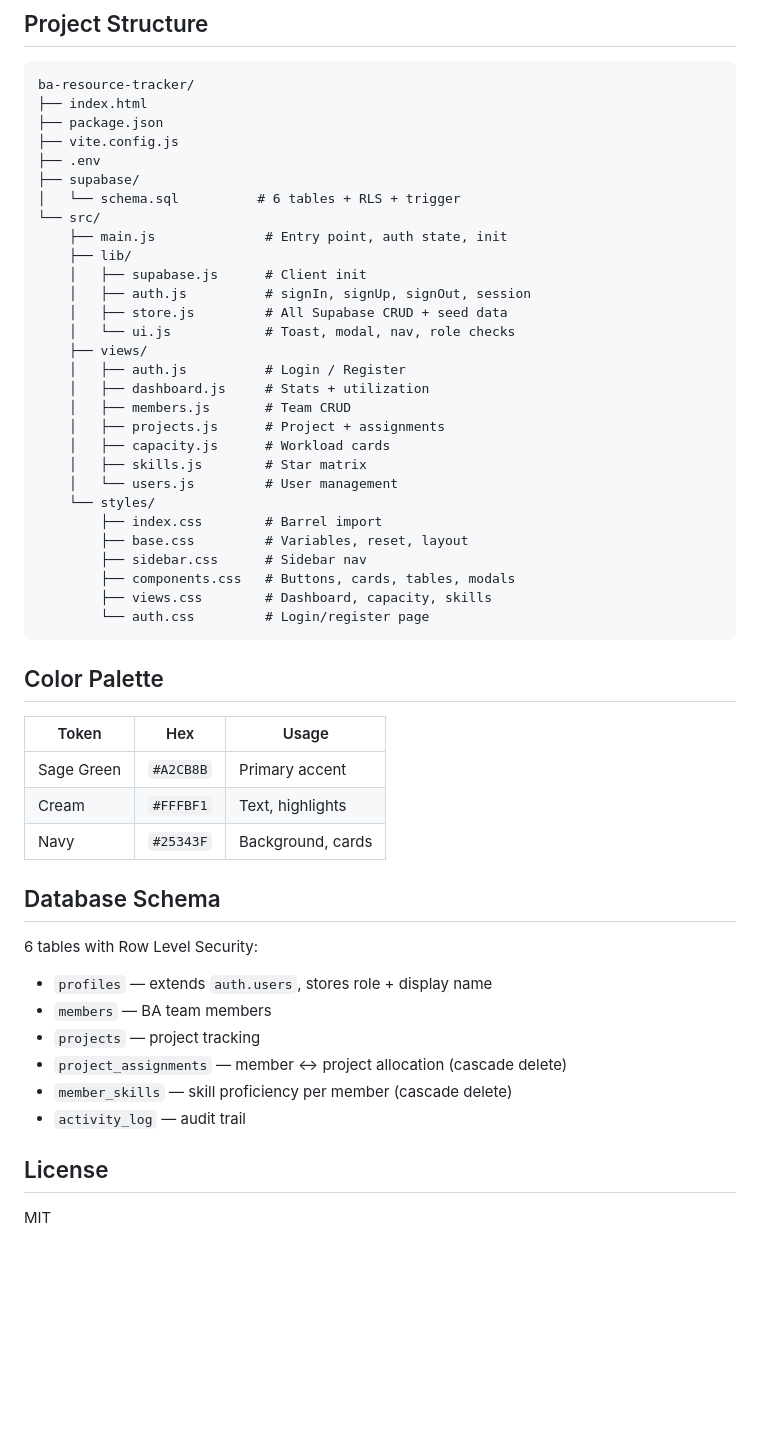
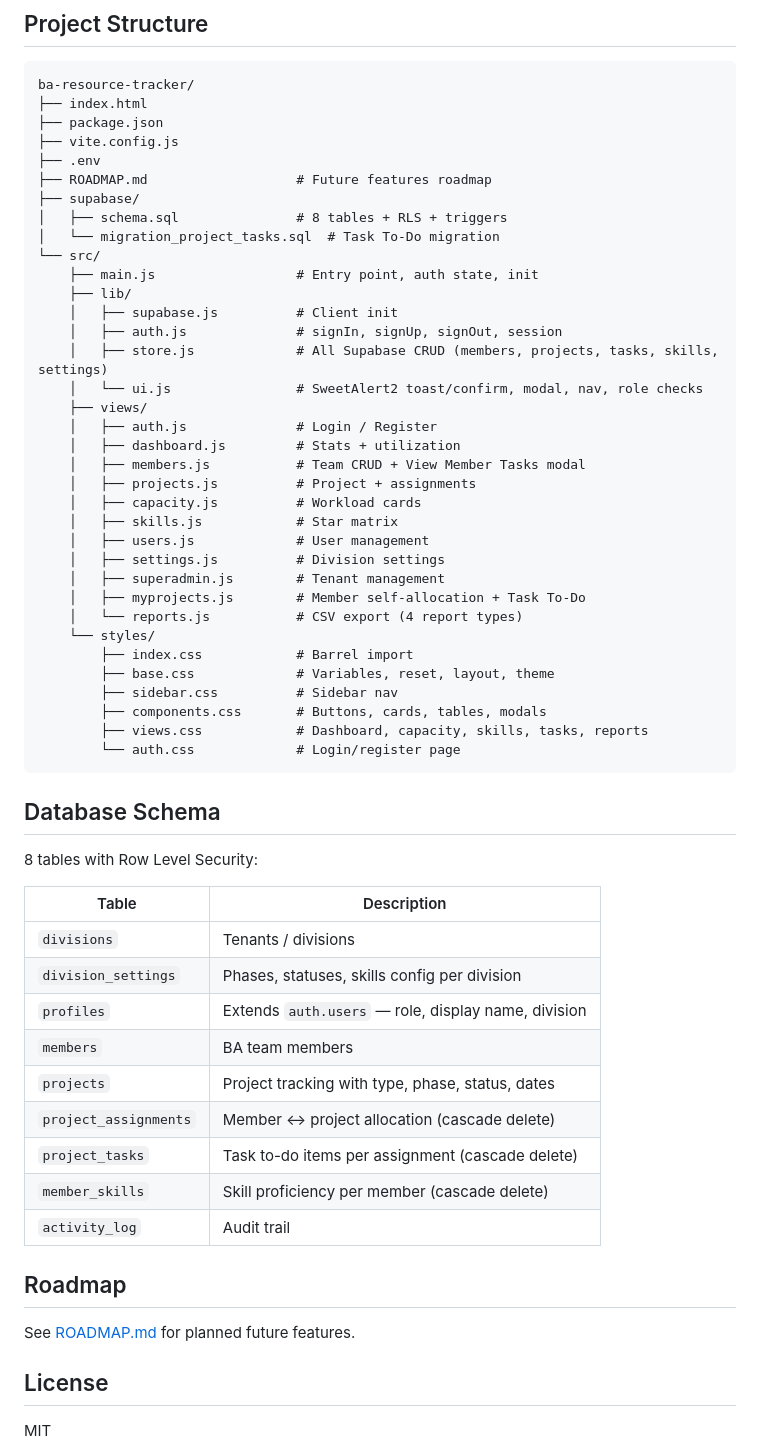
Before and after one commit to fahroediin/resource-tracker, a Markdown page: README.md, the part around one of its changes. GitHub-like rendering; blank space fills up the shorter version.

````diff
--- a/README.md
+++ b/README.md
@@ -73,50 +107,57 @@ ba-resource-tracker/
 ├── package.json
 ├── vite.config.js
 ├── .env
+├── ROADMAP.md                   # Future features roadmap
 ├── supabase/
-│   └── schema.sql          # 6 tables + RLS + trigger
+│   ├── schema.sql               # 8 tables + RLS + triggers
+│   └── migration_project_tasks.sql  # Task To-Do migration
 └── src/
-    ├── main.js              # Entry point, auth state, init
+    ├── main.js                  # Entry point, auth state, init
     ├── lib/
-    │   ├── supabase.js      # Client init
-    │   ├── auth.js          # signIn, signUp, signOut, session
-    │   ├── store.js         # All Supabase CRUD + seed data
-    │   └── ui.js            # Toast, modal, nav, role checks
+    │   ├── supabase.js          # Client init
+    │   ├── auth.js              # signIn, signUp, signOut, session
+    │   ├── store.js             # All Supabase CRUD (members, projects, tasks, skills, settings)
+    │   └── ui.js                # SweetAlert2 toast/confirm, modal, nav, role checks
     ├── views/
-    │   ├── auth.js          # Login / Register
-    │   ├── dashboard.js     # Stats + utilization
-    │   ├── members.js       # Team CRUD
-    │   ├── projects.js      # Project + assignments
-    │   ├── capacity.js      # Workload cards
-    │   ├── skills.js        # Star matrix
-    │   └── users.js         # User management
+    │   ├── auth.js              # Login / Register
+    │   ├── dashboard.js         # Stats + utilization
+    │   ├── members.js           # Team CRUD + View Member Tasks modal
+    │   ├── projects.js          # Project + assignments
+    │   ├── capacity.js          # Workload cards
+    │   ├── skills.js            # Star matrix
+    │   ├── users.js             # User management
+    │   ├── settings.js          # Division settings
+    │   ├── superadmin.js        # Tenant management
+    │   ├── myprojects.js        # Member self-allocation + Task To-Do
+    │   └── reports.js           # CSV export (4 report types)
     └── styles/
-        ├── index.css        # Barrel import
-        ├── base.css         # Variables, reset, layout
-        ├── sidebar.css      # Sidebar nav
-        ├── components.css   # Buttons, cards, tables, modals
-        ├── views.css        # Dashboard, capacity, skills
-        └── auth.css         # Login/register page
+        ├── index.css            # Barrel import
+        ├── base.css             # Variables, reset, layout, theme
+        ├── sidebar.css          # Sidebar nav
+        ├── components.css       # Buttons, cards, tables, modals
+        ├── views.css            # Dashboard, capacity, skills, tasks, reports
+        └── auth.css             # Login/register page
 ```
-
-## Color Palette
-
-| Token | Hex | Usage |
-|-------|-----|-------|
-| Sage Green | `#A2CB8B` | Primary accent |
-| Cream | `#FFFBF1` | Text, highlights |
-| Navy | `#25343F` | Background, cards |
 
 ## Database Schema
 
-6 tables with Row Level Security:
+8 tables with Row Level Security:
 
-- `profiles` — extends `auth.users`, stores role + display name
-- `members` — BA team members
-- `projects` — project tracking
-- `project_assignments` — member ↔ project allocation (cascade delete)
-- `member_skills` — skill proficiency per member (cascade delete)
-- `activity_log` — audit trail
+| Table | Description |
+|-------|-------------|
+| `divisions` | Tenants / divisions |
+| `division_settings` | Phases, statuses, skills config per division |
+| `profiles` | Extends `auth.users` — role, display name, division |
+| `members` | BA team members |
+| `projects` | Project tracking with type, phase, status, dates |
+| `project_assignments` | Member ↔ project allocation (cascade delete) |
+| `project_tasks` | Task to-do items per assignment (cascade delete) |
+| `member_skills` | Skill proficiency per member (cascade delete) |
+| `activity_log` | Audit trail |
+
+## Roadmap
+
+See [ROADMAP.md](ROADMAP.md) for planned future features.
 
 ## License
 
````
Also changed, not shown: other parts of README.md (+49 -15 lines).
